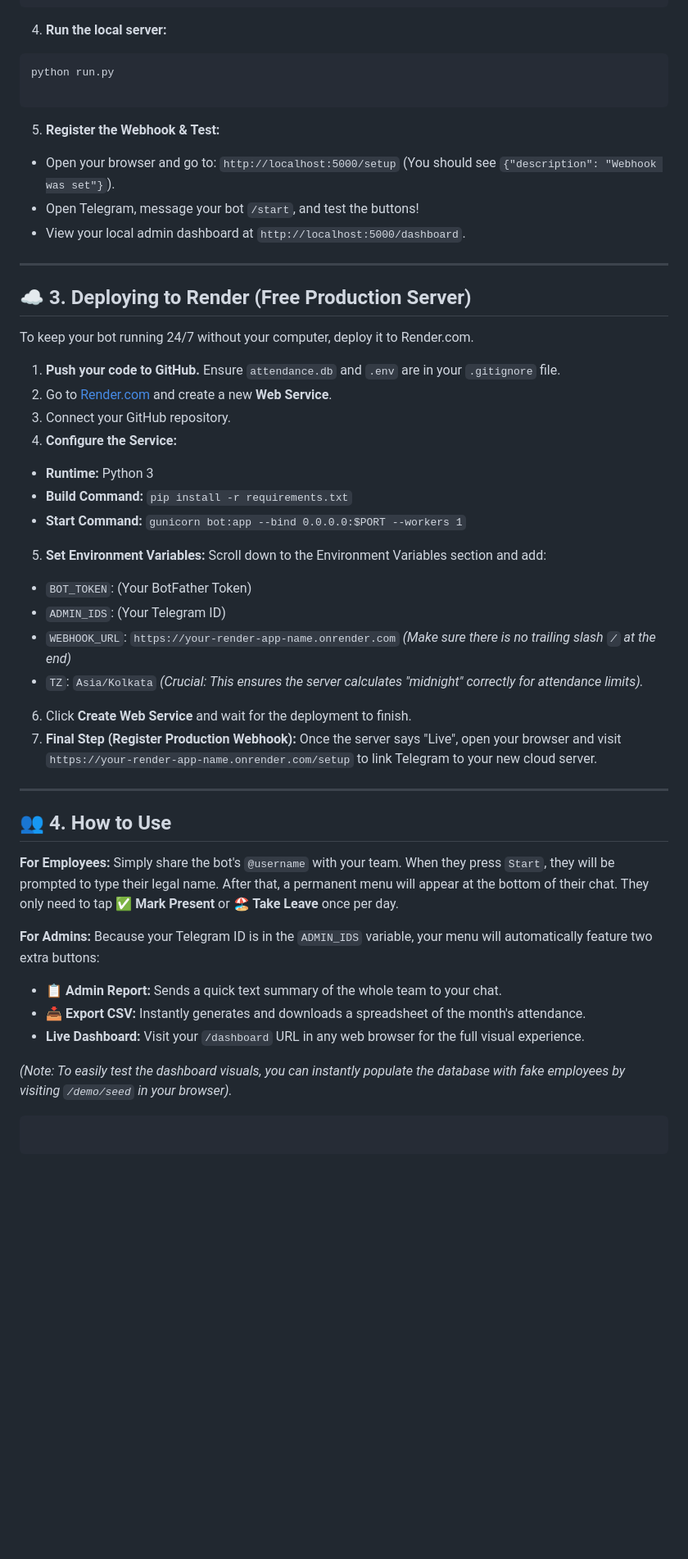
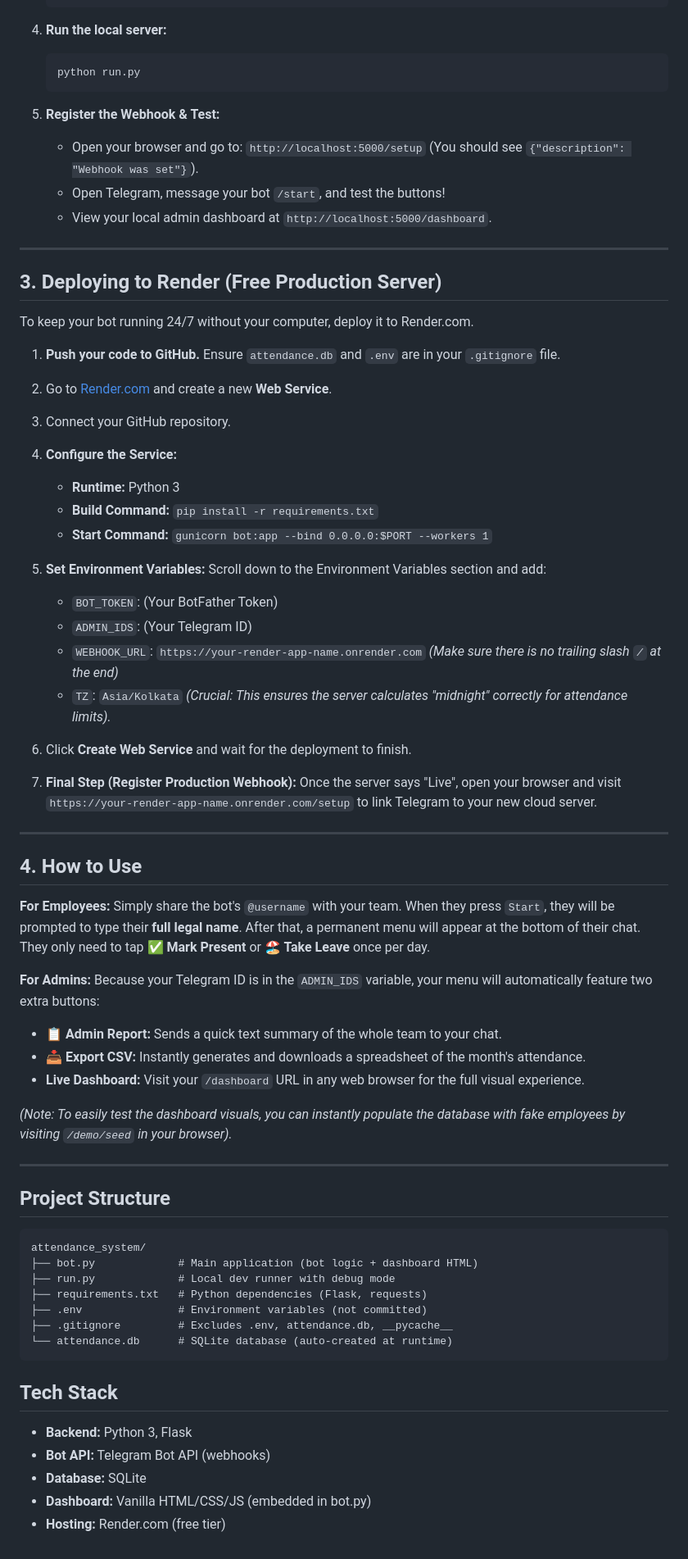
Before and after one commit to GaneshAdimalupu/AttendBot, a Markdown page: README.md, the part around one of its changes. Shown at 82% size. GitHub-like rendering; blank space fills up the shorter version.

````diff
--- a/README.md
+++ b/README.md
@@ -76,21 +73,17 @@ WEBHOOK_URL=[https://a1b2c3d4.ngrok-free.app](https://a1b2c3d4.ngrok-free.app)
 
 4. **Run the local server:**
-```bash
-python run.py
-
-```
-
+   ```bash
+   python run.py
+   ```
 
 5. **Register the Webhook & Test:**
-* Open your browser and go to: `http://localhost:5000/setup` (You should see `{"description": "Webhook was set"}`).
-* Open Telegram, message your bot `/start`, and test the buttons!
-* View your local admin dashboard at `http://localhost:5000/dashboard`.
-
-
+   * Open your browser and go to: `http://localhost:5000/setup` (You should see `{"description": "Webhook was set"}`).
+   * Open Telegram, message your bot `/start`, and test the buttons!
+   * View your local admin dashboard at `http://localhost:5000/dashboard`.
 
 ---
 
-## ☁️ 3. Deploying to Render (Free Production Server)
+## 3. Deploying to Render (Free Production Server)
 
 To keep your bot running 24/7 without your computer, deploy it to Render.com.
 
@@ -98,28 +91,26 @@ To keep your bot running 24/7 without your computer, deploy it to Render.com.
 2. Go to [Render.com](https://render.com) and create a new **Web Service**.
 3. Connect your GitHub repository.
 4. **Configure the Service:**
-* **Runtime:** Python 3
-* **Build Command:** `pip install -r requirements.txt`
-* **Start Command:** `gunicorn bot:app --bind 0.0.0.0:$PORT --workers 1`
-
+   * **Runtime:** Python 3
+   * **Build Command:** `pip install -r requirements.txt`
+   * **Start Command:** `gunicorn bot:app --bind 0.0.0.0:$PORT --workers 1`
 
 5. **Set Environment Variables:** Scroll down to the Environment Variables section and add:
-* `BOT_TOKEN`: (Your BotFather Token)
-* `ADMIN_IDS`: (Your Telegram ID)
-* `WEBHOOK_URL`: `https://your-render-app-name.onrender.com` *(Make sure there is no trailing slash `/` at the end)*
-* `TZ`: `Asia/Kolkata` *(Crucial: This ensures the server calculates "midnight" correctly for attendance limits).*
-
+   * `BOT_TOKEN`: (Your BotFather Token)
+   * `ADMIN_IDS`: (Your Telegram ID)
+   * `WEBHOOK_URL`: `https://your-render-app-name.onrender.com` *(Make sure there is no trailing slash `/` at the end)*
+   * `TZ`: `Asia/Kolkata` *(Crucial: This ensures the server calculates "midnight" correctly for attendance limits).*
 
 6. Click **Create Web Service** and wait for the deployment to finish.
 7. **Final Step (Register Production Webhook):** Once the server says "Live", open your browser and visit `https://your-render-app-name.onrender.com/setup` to link Telegram to your new cloud server.
 
 ---
 
-## 👥 4. How to Use
+## 4. How to Use
 
 **For Employees:**
 Simply share the bot's `@username` with your team.
-When they press `Start`, they will be prompted to type their legal name. After that, a permanent menu will appear at the bottom of their chat. They only need to tap **✅ Mark Present** or **🏖️ Take Leave** once per day.
+When they press `Start`, they will be prompted to type their **full legal name**. After that, a permanent menu will appear at the bottom of their chat. They only need to tap **✅ Mark Present** or **🏖️ Take Leave** once per day.
 
 **For Admins:**
 Because your Telegram ID is in the `ADMIN_IDS` variable, your menu will automatically feature two extra buttons:
@@ -130,6 +121,24 @@ Because your Telegram ID is in the `ADMIN_IDS` variable, your menu will automati
 
 *(Note: To easily test the dashboard visuals, you can instantly populate the database with fake employees by visiting `/demo/seed` in your browser).*
 
+---
+
+## Project Structure
+
+```
+attendance_system/
+├── bot.py             # Main application (bot logic + dashboard HTML)
+├── run.py             # Local dev runner with debug mode
+├── requirements.txt   # Python dependencies (Flask, requests)
+├── .env               # Environment variables (not committed)
+├── .gitignore         # Excludes .env, attendance.db, __pycache__
+└── attendance.db      # SQLite database (auto-created at runtime)
 ```
 
-```
+## Tech Stack
+
+* **Backend:** Python 3, Flask
+* **Bot API:** Telegram Bot API (webhooks)
+* **Database:** SQLite
+* **Dashboard:** Vanilla HTML/CSS/JS (embedded in bot.py)
+* **Hosting:** Render.com (free tier)
````
Also changed, not shown: other parts of README.md (+33 -36 lines).
